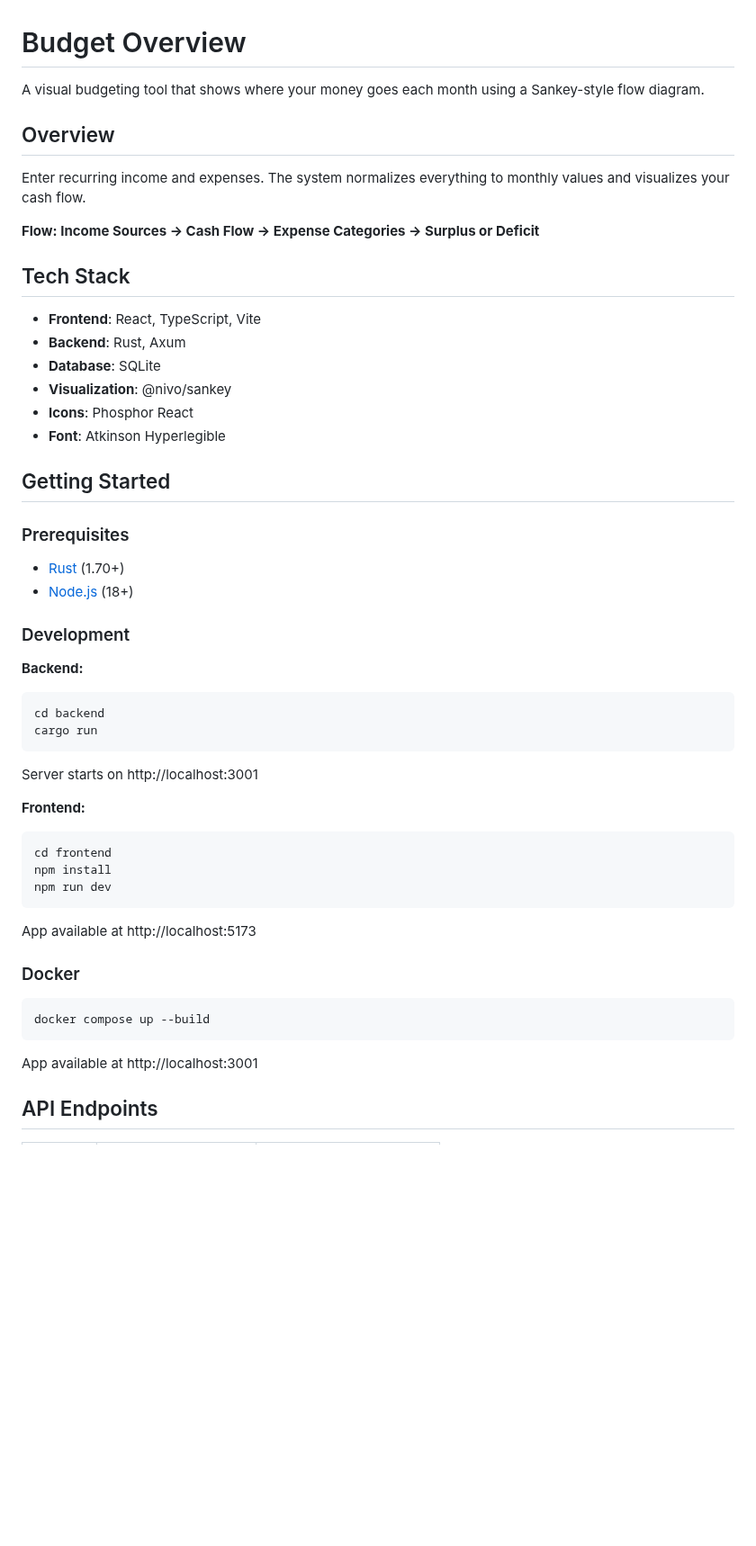
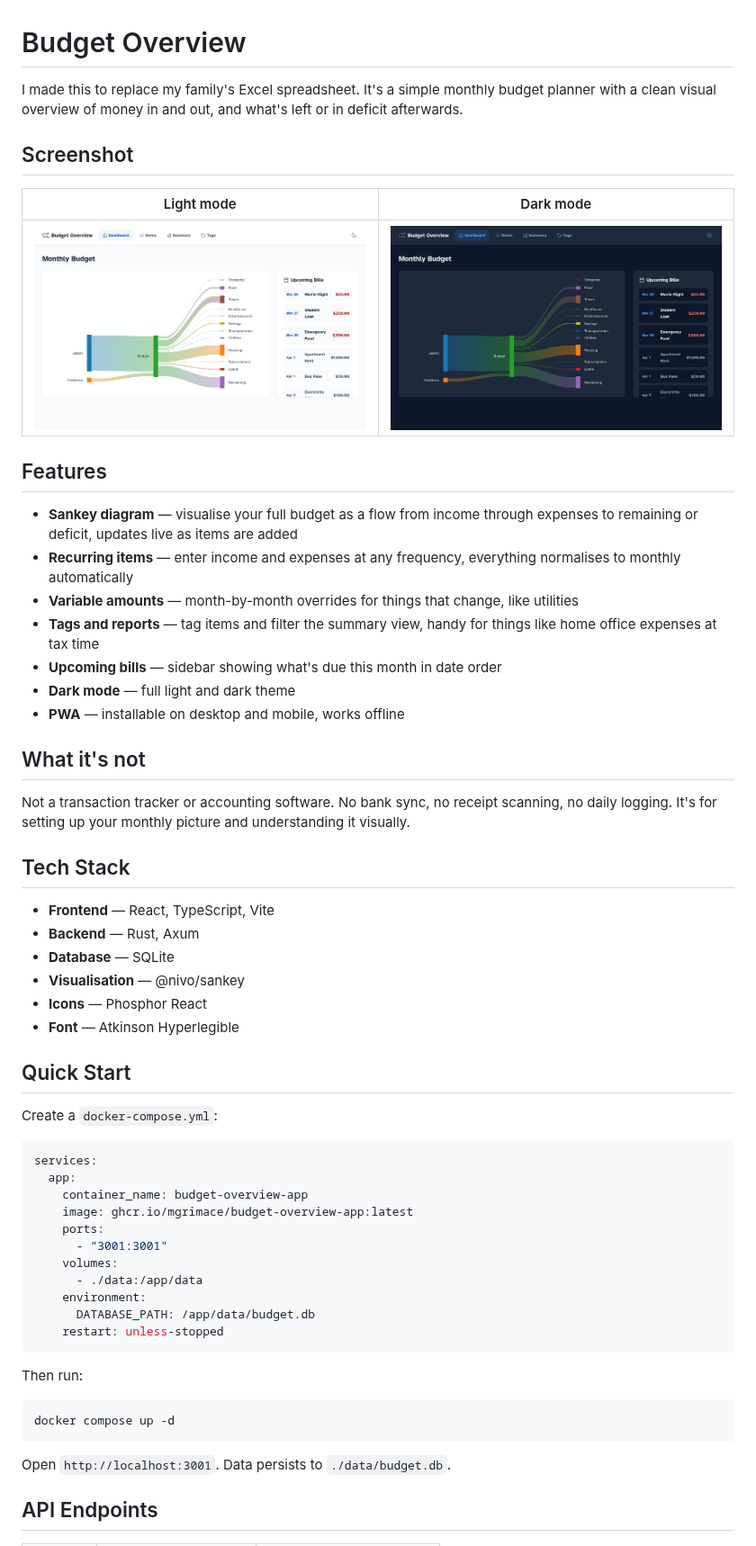
Before and after one commit to mgrimace/budget-overview, a Markdown page: README.md, the part around one of its changes. Shown at 90% size. Drawn GitHub-style; pictures changed too: docs/screenshot-dark.png (added), docs/screenshot-light.png (added); blank space fills up the shorter version.

Commit message:
chore: update README and add screenshots (#13)

````diff
--- a/README.md
+++ b/README.md
@@ -1,57 +1,59 @@
 # Budget Overview
 
-A visual budgeting tool that shows where your money goes each month using a Sankey-style flow diagram.
+I made this to replace my family's Excel spreadsheet. It's a simple monthly budget planner with a clean visual overview of money in and out, and what's left or in deficit afterwards.
 
-## Overview
+## Screenshot
 
-Enter recurring income and expenses. The system normalizes everything to monthly values and visualizes your cash flow.
+| Light mode | Dark mode |
+| --- | --- |
+| ![Light mode screenshot](./docs/screenshot-light.png) | ![Dark mode screenshot](./docs/screenshot-dark.png) |
 
-**Flow: Income Sources → Cash Flow → Expense Categories → Surplus or Deficit**
+## Features
+
+- **Sankey diagram** — visualise your full budget as a flow from income through expenses to remaining or deficit, updates live as items are added
+- **Recurring items** — enter income and expenses at any frequency, everything normalises to monthly automatically
+- **Variable amounts** — month-by-month overrides for things that change, like utilities
+- **Tags and reports** — tag items and filter the summary view, handy for things like home office expenses at tax time
+- **Upcoming bills** — sidebar showing what's due this month in date order
+- **Dark mode** — full light and dark theme
+- **PWA** — installable on desktop and mobile, works offline
+
+## What it's not
+
+Not a transaction tracker or accounting software. No bank sync, no receipt scanning, no daily logging. It's for setting up your monthly picture and understanding it visually.
 
 ## Tech Stack
 
-- **Frontend**: React, TypeScript, Vite
-- **Backend**: Rust, Axum
-- **Database**: SQLite
-- **Visualization**: @nivo/sankey
-- **Icons**: Phosphor React
-- **Font**: Atkinson Hyperlegible
+- **Frontend** — React, TypeScript, Vite
+- **Backend** — Rust, Axum
+- **Database** — SQLite
+- **Visualisation** — @nivo/sankey
+- **Icons** — Phosphor React
+- **Font** — Atkinson Hyperlegible
 
-## Getting Started
+## Quick Start
 
-### Prerequisites
-
-- [Rust](https://rustup.rs/) (1.70+)
-- [Node.js](https://nodejs.org/) (18+)
-
-### Development
-
-**Backend:**
-
-```bash
-cd backend
-cargo run
+Create a `docker-compose.yml`:
+```yaml
+services:
+  app:
+    container_name: budget-overview-app
+    image: ghcr.io/mgrimace/budget-overview-app:latest
+    ports:
+      - "3001:3001"
+    volumes:
+      - ./data:/app/data
+    environment:
+      DATABASE_PATH: /app/data/budget.db
+    restart: unless-stopped
 ```
 
-Server starts on http://localhost:3001
-
-**Frontend:**
-
+Then run:
 ```bash
-cd frontend
-npm install
-npm run dev
+docker compose up -d
 ```
 
-App available at http://localhost:5173
-
-### Docker
-
-```bash
-docker compose up --build
-```
-
-App available at http://localhost:3001
+Open `http://localhost:3001`. Data persists to `./data/budget.db`.
 
 ## API Endpoints
 
````
Also changed, not shown: other parts of README.md (+31 -29 lines).
